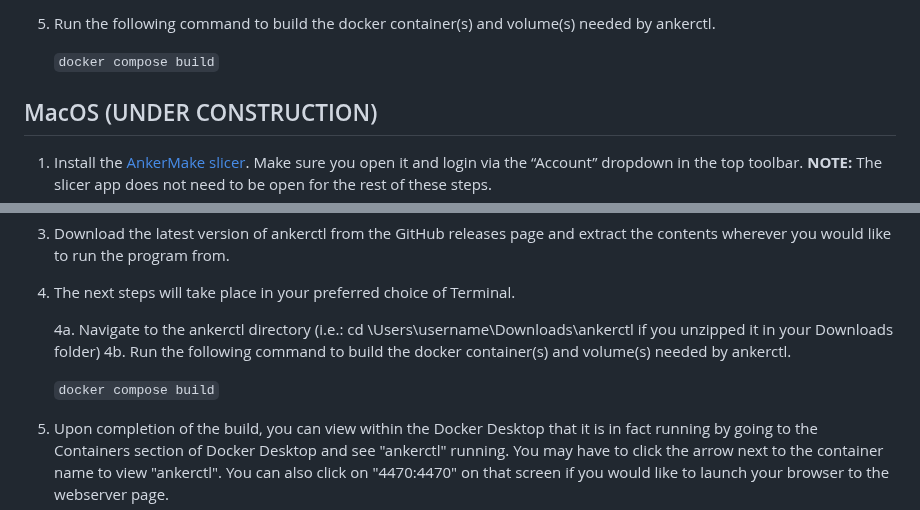
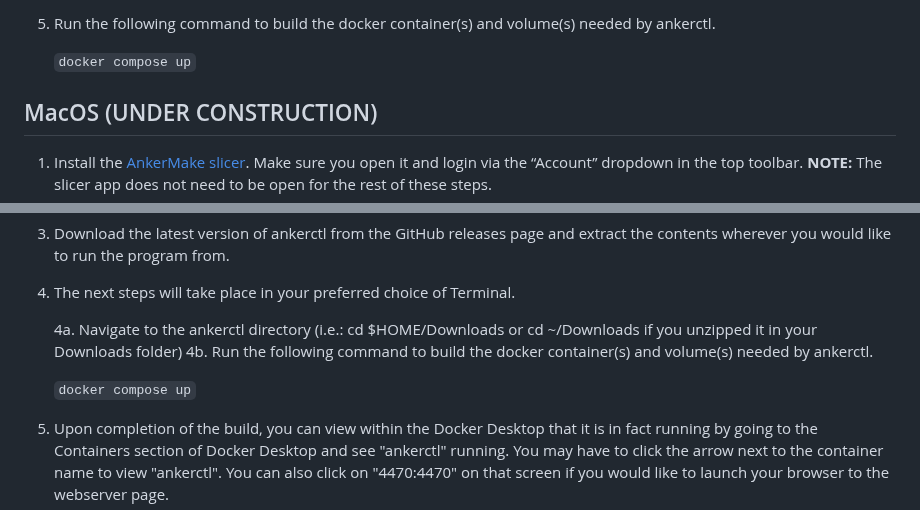
Before and after one commit to Ankermgmt/ankermake-m5-protocol, a Markdown page: documentation/install-from-docker.md, 2 parts joined by grey strips. GitHub-like rendering.

Commit message:
Update install-from-docker.md
Spuder recommendations added

```diff
--- a/documentation/install-from-docker.md
+++ b/documentation/install-from-docker.md
@@ -39,7 +39,7 @@
 
 5. Run the following command to build the docker container(s) and volume(s) needed by ankerctl.
 
-   `docker compose build`
+   `docker compose up`
 
 ## MacOS (UNDER CONSTRUCTION)
 
@@ -58,10 +58,10 @@
 
 4. The next steps will take place in your preferred choice of Terminal.
 
-   4a. Navigate to the ankerctl directory (i.e.: cd \Users\username\Downloads\ankerctl if you unzipped it in your Downloads folder)
+   4a. Navigate to the ankerctl directory (i.e.: cd $HOME/Downloads or cd ~/Downloads if you unzipped it in your Downloads folder)
    4b. Run the following command to build the docker container(s) and volume(s) needed by ankerctl.
 
-      `docker compose build`
+      `docker compose up`
 
 5. Upon completion of the build, you can view within the Docker Desktop that it is in fact running by going to the Containers section of Docker Desktop and see "ankerctl" running. You may have to click the arrow next to the container name to view "ankerctl". You can also click on "4470:4470" on that screen if you would like to launch your browser to the webserver page.
 
```
